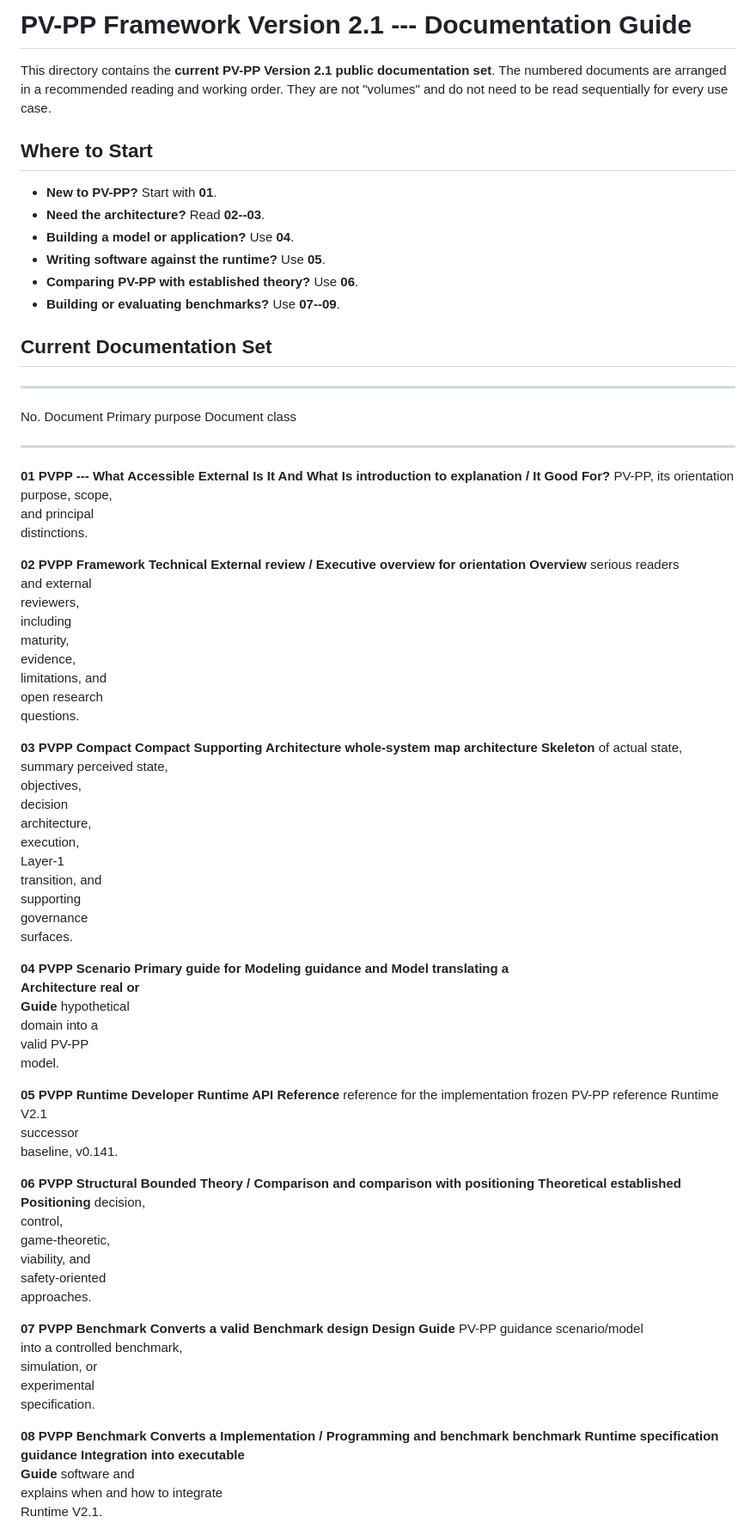
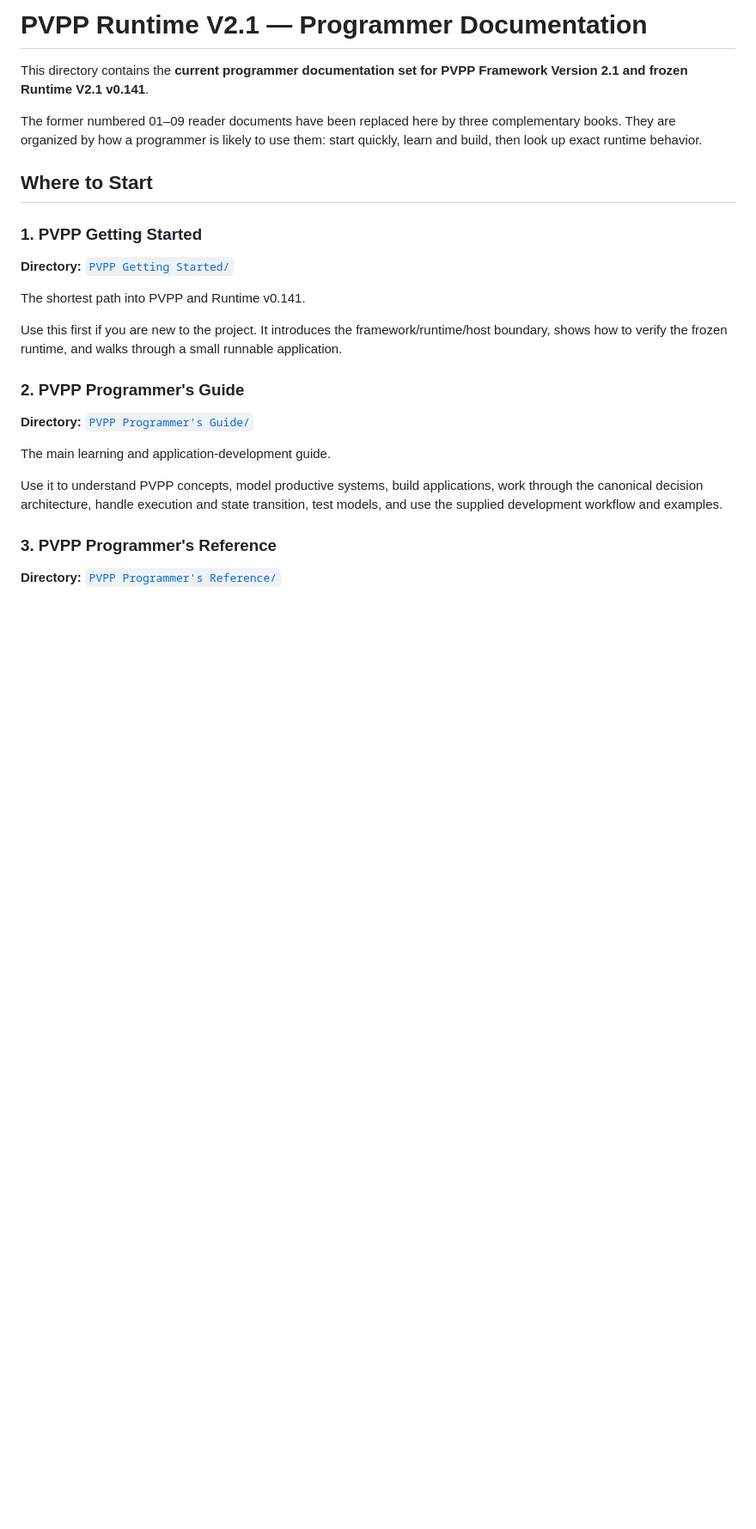
Before and after one commit to AmundsenLance/pvpp-runtime-api, a Markdown page: runtime-v2.1/docs/README.md, the part around one of its changes. Shown at 86% size. GitHub-like rendering; blank space fills up the shorter version.

```diff
--- a/runtime-v2.1/docs/README.md
+++ b/runtime-v2.1/docs/README.md
@@ -1,97 +1,28 @@
-# PV-PP Framework Version 2.1 --- Documentation Guide
+# PVPP Runtime V2.1 — Programmer Documentation
 
-This directory contains the **current PV-PP Version 2.1 public
-documentation set**. The numbered documents are arranged in a
-recommended reading and working order. They are not "volumes" and do not
-need to be read sequentially for every use case.
+This directory contains the **current programmer documentation set for PVPP Framework Version 2.1 and frozen Runtime V2.1 v0.141**.
+
+The former numbered 01–09 reader documents have been replaced here by three complementary books. They are organized by how a programmer is likely to use them: start quickly, learn and build, then look up exact runtime behavior.
 
 ## Where to Start
 
--   **New to PV-PP?** Start with **01**.
--   **Need the architecture?** Read **02--03**.
--   **Building a model or application?** Use **04**.
--   **Writing software against the runtime?** Use **05**.
--   **Comparing PV-PP with established theory?** Use **06**.
--   **Building or evaluating benchmarks?** Use **07--09**.
+### 1. PVPP Getting Started
 
-## Current Documentation Set
+**Directory:** [`PVPP Getting Started/`](./PVPP%20Getting%20Started/)
 
-  -----------------------------------------------------------------------
-  No.               Document          Primary purpose   Document class
-  ----------------- ----------------- ----------------- -----------------
-  **01**            **PVPP --- What   Accessible        External
-                    Is It And What Is introduction to   explanation /
-                    It Good For?**    PV-PP, its        orientation
-                                      purpose, scope,
-                                      and principal
-                                      distinctions.
+The shortest path into PVPP and Runtime v0.141.
 
-  **02**            **PVPP Framework  Technical         External review /
-                    Executive         overview for      orientation
-                    Overview**        serious readers
-                                      and external
-                                      reviewers,
-                                      including
-                                      maturity,
-                                      evidence,
-                                      limitations, and
-                                      open research
-                                      questions.
+Use this first if you are new to the project. It introduces the framework/runtime/host boundary, shows how to verify the frozen runtime, and walks through a small runnable application.
 
-  **03**            **PVPP Compact    Compact           Supporting
-                    Architecture      whole-system map  architecture
-                    Skeleton**        of actual state,  summary
-                                      perceived state,
-                                      objectives,
-                                      decision
-                                      architecture,
-                                      execution,
-                                      Layer-1
-                                      transition, and
-                                      supporting
-                                      governance
-                                      surfaces.
+### 2. PVPP Programmer's Guide
 
-  **04**            **PVPP Scenario   Primary guide for Modeling guidance
-                    and Model         translating a
-                    Architecture      real or
-                    Guide**           hypothetical
-                                      domain into a
-                                      valid PV-PP
-                                      model.
+**Directory:** [`PVPP Programmer's Guide/`](./PVPP%20Programmer%27s%20Guide/)
 
-  **05**            **PVPP Runtime    Developer         Runtime
-                    API Reference**   reference for the implementation
-                                      frozen PV-PP      reference
-                                      Runtime V2.1
-                                      successor
-                                      baseline, v0.141.
+The main learning and application-development guide.
 
-  **06**            **PVPP Structural Bounded           Theory /
-                    Comparison and    comparison with   positioning
-                    Theoretical       established
-                    Positioning**     decision,
-                                      control,
-                                      game-theoretic,
-                                      viability, and
-                                      safety-oriented
-                                      approaches.
+Use it to understand PVPP concepts, model productive systems, build applications, work through the canonical decision architecture, handle execution and state transition, test models, and use the supplied development workflow and examples.
 
-  **07**            **PVPP Benchmark  Converts a valid  Benchmark design
-                    Design Guide**    PV-PP             guidance
-                                      scenario/model
-                                      into a controlled
-                                      benchmark,
-                                      simulation, or
-                                      experimental
-                                      specification.
+### 3. PVPP Programmer's Reference
 
-  **08**            **PVPP Benchmark  Converts a        Implementation /
-                    Programming and   benchmark         benchmark
-                    Runtime           specification     guidance
-                    Integration       into executable
-                    Guide**           software and
-                                      explains when and
-                                      how to integrate
-                                      Runtime V2.1.
+**Directory:** [`PVPP Programmer's Reference/`](./PVPP%20Programmer%27s%20Reference/)
 
```
Also changed, not shown: other parts of runtime-v2.1/docs/README.md (+50 -75 lines).
